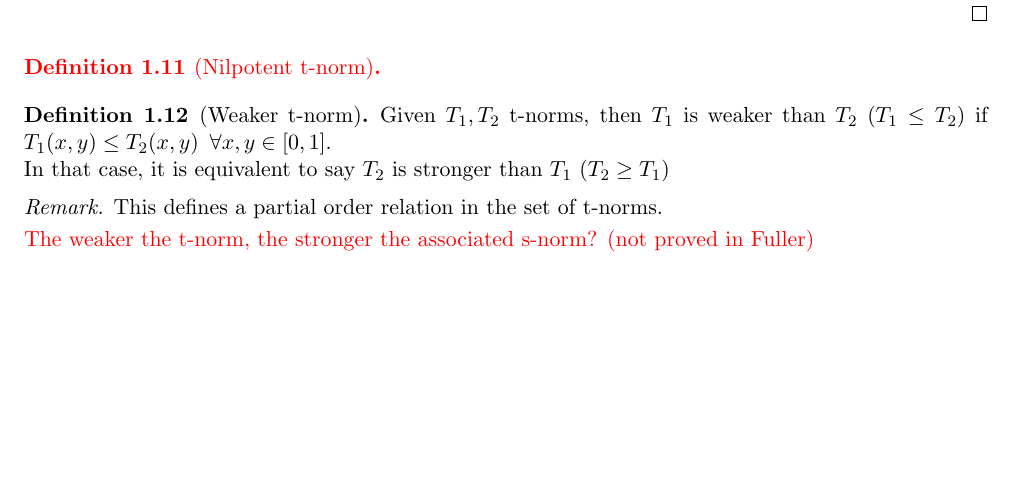
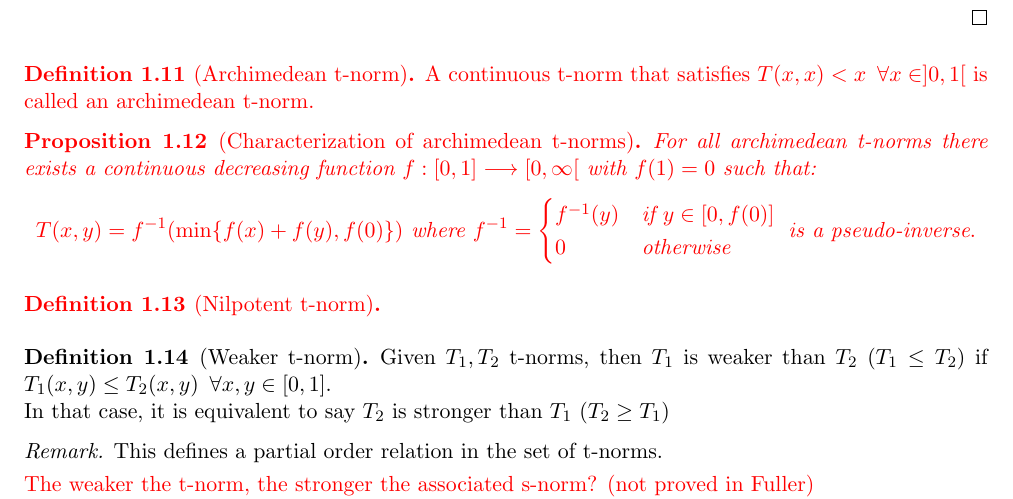
Before and after one commit to javiimo/TFG-Math-UV, a LaTeX thesis (main.tex, which reads ch1/Operations_over_Fuzzy_Sets_and_uzzy_Relations.tex): part of page 4 of 5, cut at the place of the change, the shorter picture padded with empty space. Compiled offline with pdfLaTeX.

Commit message:
Fixed the error of archimedean cases

```diff
--- a/ch1/Operations_over_Fuzzy_Sets_and_uzzy_Relations.tex
+++ b/ch1/Operations_over_Fuzzy_Sets_and_uzzy_Relations.tex
@@ -62,25 +62,23 @@ Another important property that classical union and intersection satisfy is De M
 
 \end{proof}
 
-% \signal{
-% \begin{definition}[Archimedean t-norm]
-%   A continuous t-norm that satisfies $T(x,x)<x \forall x\in ]0,1[$ is called an archimedean t-norm.
-% \end{definition}
+\signal{
+\begin{definition}[Archimedean t-norm]
+  A continuous t-norm that satisfies $T(x,x)<x \forall x\in ]0,1[$ is called an archimedean t-norm.
+\end{definition}
 
-% \begin{proposition}[Characterization of archimedean t-norms]
-%   For all archimedean t-norms there exists a continuous decreasing function $f:[0,1] \longrightarrow [0,\infty[$ with $f(1)=0$ such that:
-%   \[
-%   T(x,y)= f^{-1}(min{f(x)+f(y), f(0)})\textnormal{ where }f^{-1}
-%   \begin{cases}
-%     f^{-1}(y) \text{ if } y\in [0,f(0) ]\\
-%     0 \text{ otherwise}
-%   \end{cases}
-
-%   \textnormal{is a pseudo-inverse}.
-%   \]
-%   where $f^{-1}$ is a pseudo-inverse.
-% \end{proposition}
-% }
+\begin{proposition}[Characterization of archimedean t-norms]
+  For all archimedean t-norms there exists a continuous decreasing function $f:[0,1] \longrightarrow [0,\infty[$ with $f(1)=0$ such that:
+  \[
+  T(x,y)= f^{-1}(\min\{f(x)+f(y), f(0)\}) \text{ where } f^{-1} =
+  \begin{cases}
+    f^{-1}(y) & \text{if } y\in [0,f(0) ]\\
+    0 & \text{otherwise}
+  \end{cases}
+  \text{ is a pseudo-inverse}.
+  \]
+\end{proposition}
+}
 
 \signal{
 \begin{definition}[Nilpotent t-norm]
```
